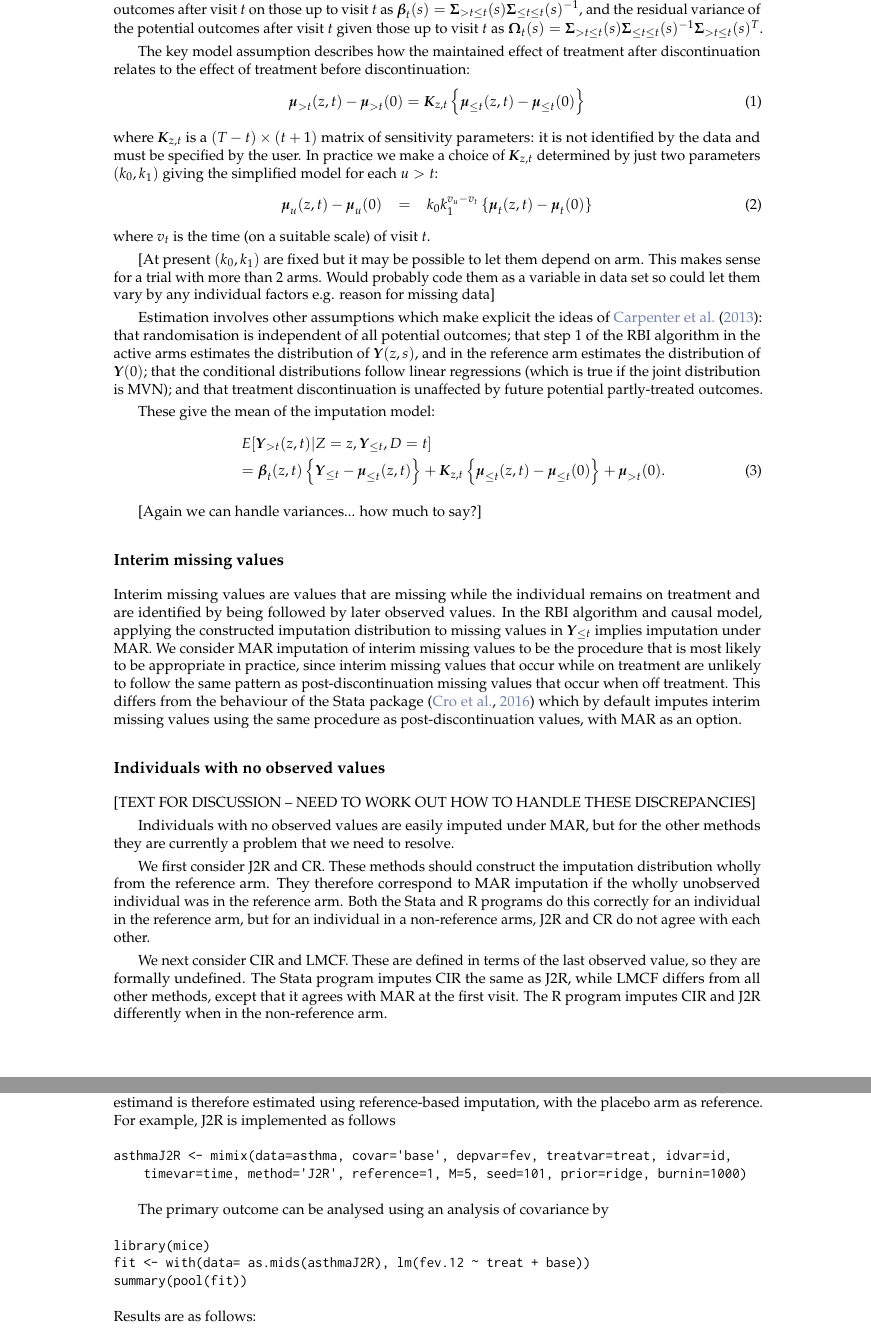
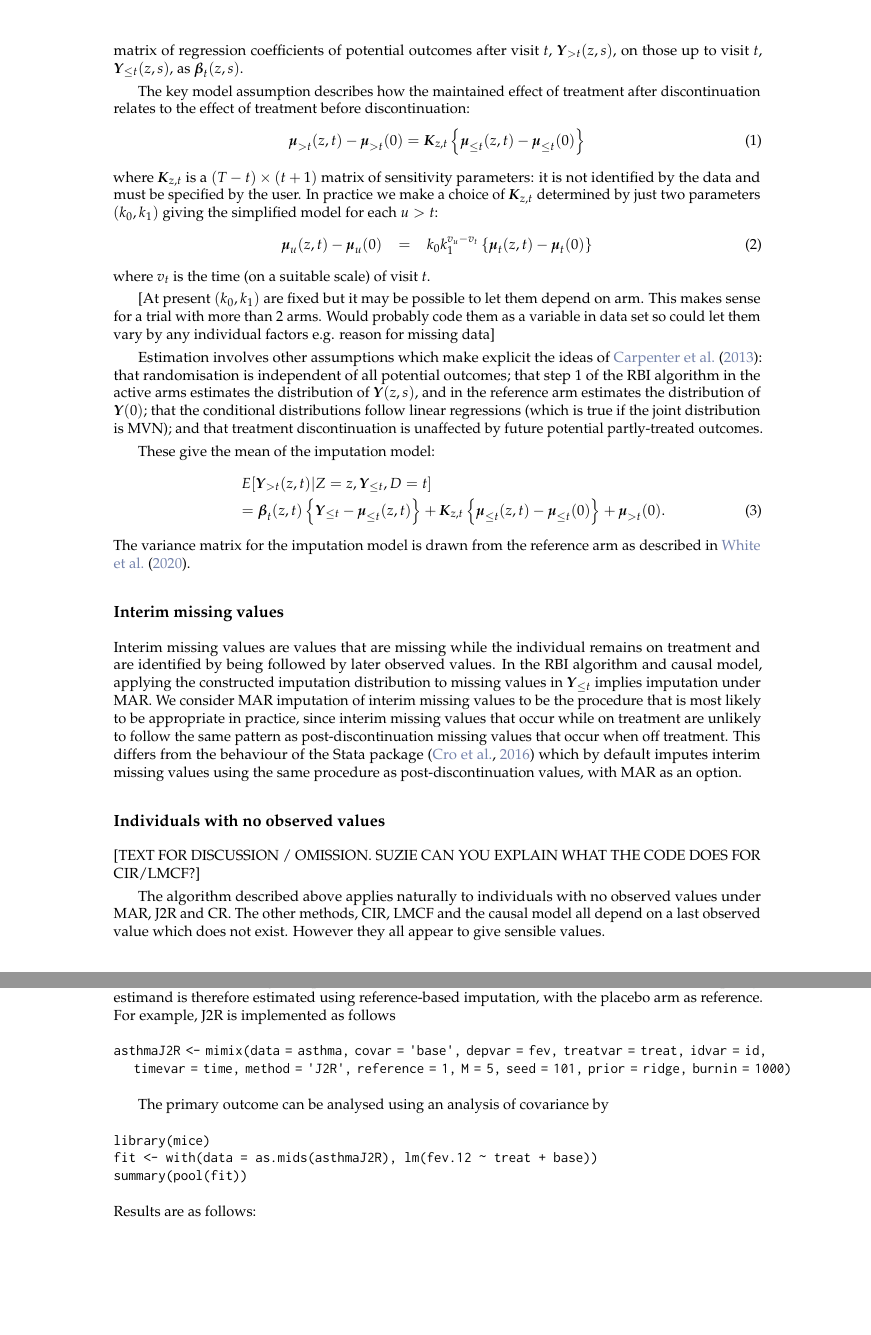
Before and after one commit to UCL/RefbasedMI, a LaTeX document (paper/RJwrapper.tex, which reads paper/paperRmimix.tex): two parts of pages 3 and 6 of 9, joined at a grey line, cut at the place of the change, the shorter picture padded with empty space. Compiled offline with pdfLaTeX.

Commit message:
New test programs for wholly-missing outcomes; updates to paper after Matteo's comments

```diff
--- a/paper/paperRmimix.tex
+++ b/paper/paperRmimix.tex
@@ -180,19 +185,18 @@ We define row vectors
 $\boldsymbol{Y}_{\pret}(z,s)$, $\boldsymbol{Y}_{\postt}(z,s)$, $\boldsymbol{Y}(z,s)$,
 $\boldsymbol{\mu}_\pret(z,s)$, $\boldsymbol{\mu}_\postt(z,s)$ and $\boldsymbol{\mu}(z,s)$
  as before.
-
-[Omit?:]
-The variance-covariance matrix  of the potential  outcomes is $\boldsymbol{\Sigma}(s)=\varb{\boldsymbol{Y}(s)}$ with submatrices
-$\boldsymbol{\Sigma}_{\pret\pret}(s)$,
-$\boldsymbol{\Sigma}_{\postt\postt}(s)$ and
-$\boldsymbol{\Sigma}_{\postt\pret}(s)$.
+%The variance-covariance matrix  of the potential  outcomes is $\boldsymbol{\Sigma}(s)=\varb{\boldsymbol{Y}(s)}$ with submatrices
+%$\boldsymbol{\Sigma}_{\pret\pret}(s)$,
+%$\boldsymbol{\Sigma}_{\postt\postt}(s)$ and
+%$\boldsymbol{\Sigma}_{\postt\pret}(s)$.
 We define
-the matrix of regression coefficients of  potential outcomes after visit  $t$ on those up to visit  $t$
-as $\boldsymbol{\beta}_t(s) = \boldsymbol{\Sigma}_{\postt\pret}(s) \boldsymbol{\Sigma}_{\pret\pret}(s)^{-1}$, and
-the residual variance of the potential outcomes after visit  $t$ given those up to visit  $t$ as
-$\boldsymbol{\Omega}_t(s) = \boldsymbol{\Sigma}_{\postt\pret}(s)
-\boldsymbol{\Sigma}_{\pret\pret}(s)^{-1}
-\boldsymbol{\Sigma}_{\postt\pret}(s)^T$.
+the matrix of regression coefficients of  potential outcomes after visit  $t$, $\boldsymbol{Y}_{\postt}(z,s)$, on those up to visit  $t$,  $\boldsymbol{Y}_{\pret}(z,s)$,
+as $\boldsymbol{\beta}_t(z,s)$.
+%  = \boldsymbol{\Sigma}_{\postt\pret}(s) \boldsymbol{\Sigma}_{\pret\pret}(s)^{-1}$, and
+%the residual variance of the potential outcomes after visit  $t$ given those up to visit  $t$ as
+%$\boldsymbol{\Omega}_t(s) = \boldsymbol{\Sigma}_{\postt\pret}(s)
+%\boldsymbol{\Sigma}_{\pret\pret}(s)^{-1}
+%\boldsymbol{\Sigma}_{\postt\pret}(s)^T$.
 
 
 The key model assumption describes how the maintained effect of treatment after
@@ -229,8 +233,7 @@ These give the mean of the imputation model:
 \boldsymbol{K}_{z,t} \left\{\boldsymbol{\mu}_{\pret}(z,t)-\boldsymbol{\mu}_{\pret}(0)\right\} +
 \boldsymbol{\mu}_{\postt}(0).
 \end{eqnarray}
-
-[Again we can handle variances... how much to say?]
+The variance matrix for the imputation model is drawn from the reference arm as described in \citet{ian:RBIcausal}.
 
 
 \subsection{Interim missing values}
@@ -242,18 +245,10 @@ This differs from the behaviour of the Stata package \citep{Cro++16} which by de
 
 \subsection{Individuals with no observed values}
 
-[TEXT FOR DISCUSSION -- NEED TO WORK OUT HOW TO HANDLE THESE DISCREPANCIES]
+[TEXT FOR DISCUSSION / OMISSION. SUZIE CAN YOU EXPLAIN WHAT THE CODE DOES FOR CIR/LMCF?]
 
-Individuals with no observed values are easily imputed under MAR, but for the other methods they are currently a problem that we need to resolve.
-
-We first consider J2R and CR.
-These methods should construct the imputation distribution wholly from the reference arm.
-They therefore correspond to MAR imputation if the wholly unobserved individual was in the reference arm.
-Both the Stata and R programs do this correctly for an individual in the reference arm, but for an individual in a non-reference arms, J2R and CR do not agree with each other.
-
-We next consider CIR and LMCF. These are defined in terms of the last observed value, so they are formally undefined.
-The Stata program imputes CIR the same as J2R, while LMCF differs from all other methods, except that it agrees with MAR at the first visit.
-The R program imputes CIR and J2R differently when in the non-reference arm.
+The algorithm described above applies naturally to individuals with no observed values under MAR, J2R and CR.
+The other methods, CIR, LMCF and the causal model all depend on a last observed value which does not exist. However they all appear to give sensible values.
 
 
 
```
Also changed, not shown: paper/RJwrapper.pdf, paper/paperRmimix.tex (33 more changed lines), 10 other files.
